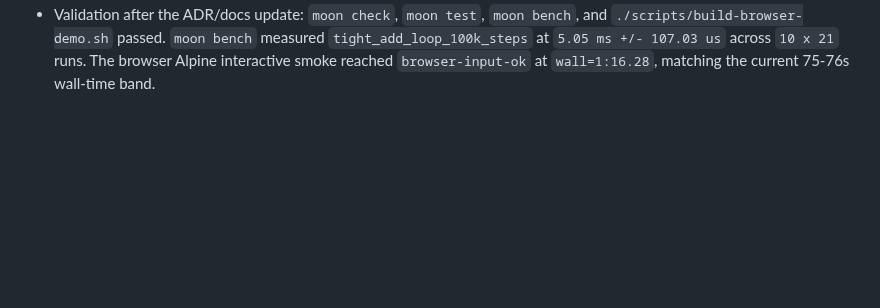
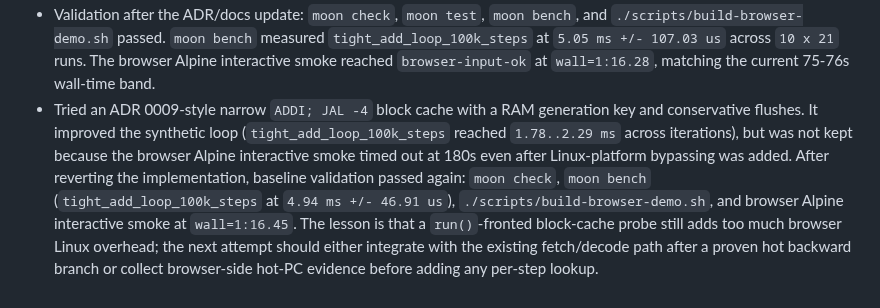
Before and after one commit to gaato/riscv-mbt, a Markdown page: docs/tasks/0058-alpine-rootfs-browser-boot.md, the part around the change. Drawn GitHub-style; blank space fills up the shorter version.

Commit message:
Record block cache browser timeout

```diff
--- a/docs/tasks/0058-alpine-rootfs-browser-boot.md
+++ b/docs/tasks/0058-alpine-rootfs-browser-boot.md
@@ -96,3 +96,4 @@ Alpine is the first target because the official `riscv64` minirootfs is small, c
 - Prototyped a private bounded block cache for a small arithmetic/branch subset. It improved the synthetic tight loop substantially (`tight_add_loop_100k_steps` reached `2.10 ms +/- 12.81 us`) but was not safe enough for Linux boot: applying it in M-mode stalled before serial output, excluding M-mode still stalled before Linux output, and limiting it to Sv39-active S-mode still stalled after OpenSBI with no `/ #` prompt. The implementation was removed; the next attempt needs stronger invalidation/provenance rules before executing cached blocks on the Linux path.
 - Added [ADR 0009](../adr/0009-bounded-uop-cache-safety.md) to pin the next bounded uop/basic-block cache attempt behind explicit provenance, invalidation, per-instruction timer/interrupt preservation, and Linux/browser verification gates. The practical next implementation should start with an over-flushing, register-only block subset rather than another broad Linux-path shortcut.
 - Validation after the ADR/docs update: `moon check`, `moon test`, `moon bench`, and `./scripts/build-browser-demo.sh` passed. `moon bench` measured `tight_add_loop_100k_steps` at `5.05 ms +/- 107.03 us` across `10 x 21` runs. The browser Alpine interactive smoke reached `browser-input-ok` at `wall=1:16.28`, matching the current 75-76s wall-time band.
+- Tried an ADR 0009-style narrow `ADDI; JAL -4` block cache with a RAM generation key and conservative flushes. It improved the synthetic loop (`tight_add_loop_100k_steps` reached `1.78..2.29 ms` across iterations), but was not kept because the browser Alpine interactive smoke timed out at 180s even after Linux-platform bypassing was added. After reverting the implementation, baseline validation passed again: `moon check`, `moon bench` (`tight_add_loop_100k_steps` at `4.94 ms +/- 46.91 us`), `./scripts/build-browser-demo.sh`, and browser Alpine interactive smoke at `wall=1:16.45`. The lesson is that a `run()`-fronted block-cache probe still adds too much browser Linux overhead; the next attempt should either integrate with the existing fetch/decode path after a proven hot backward branch or collect browser-side hot-PC evidence before adding any per-step lookup.
```
